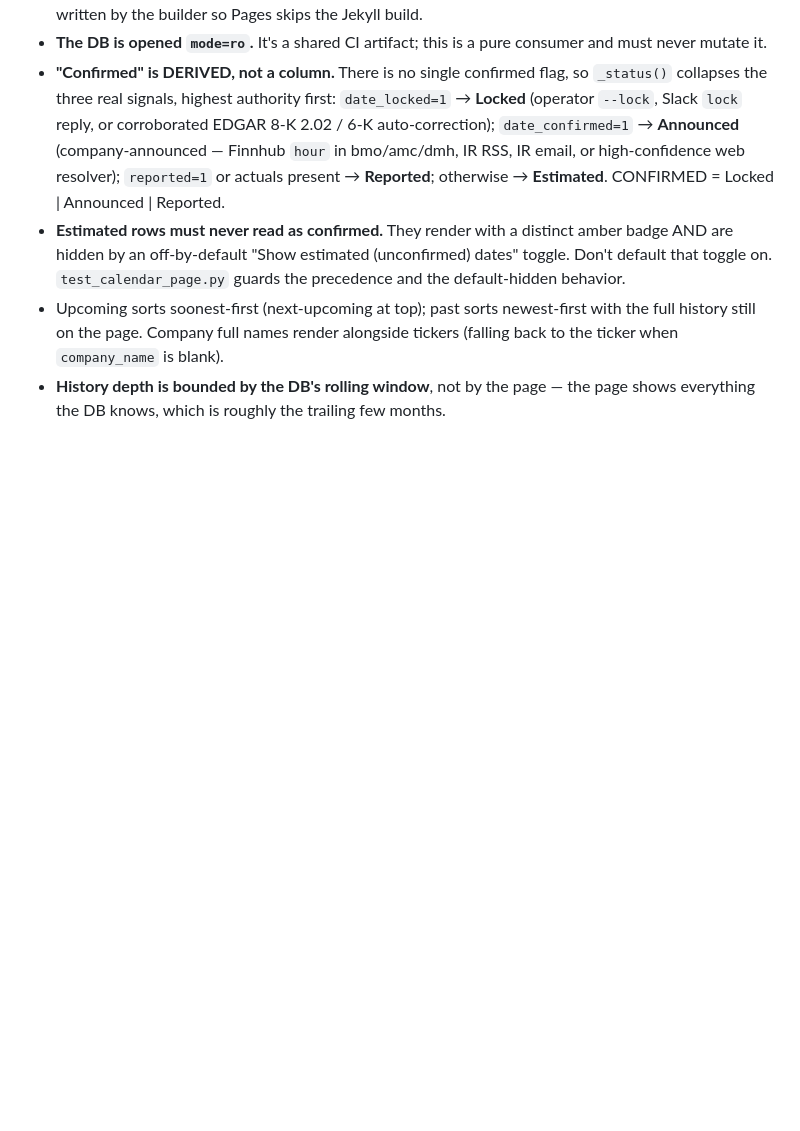
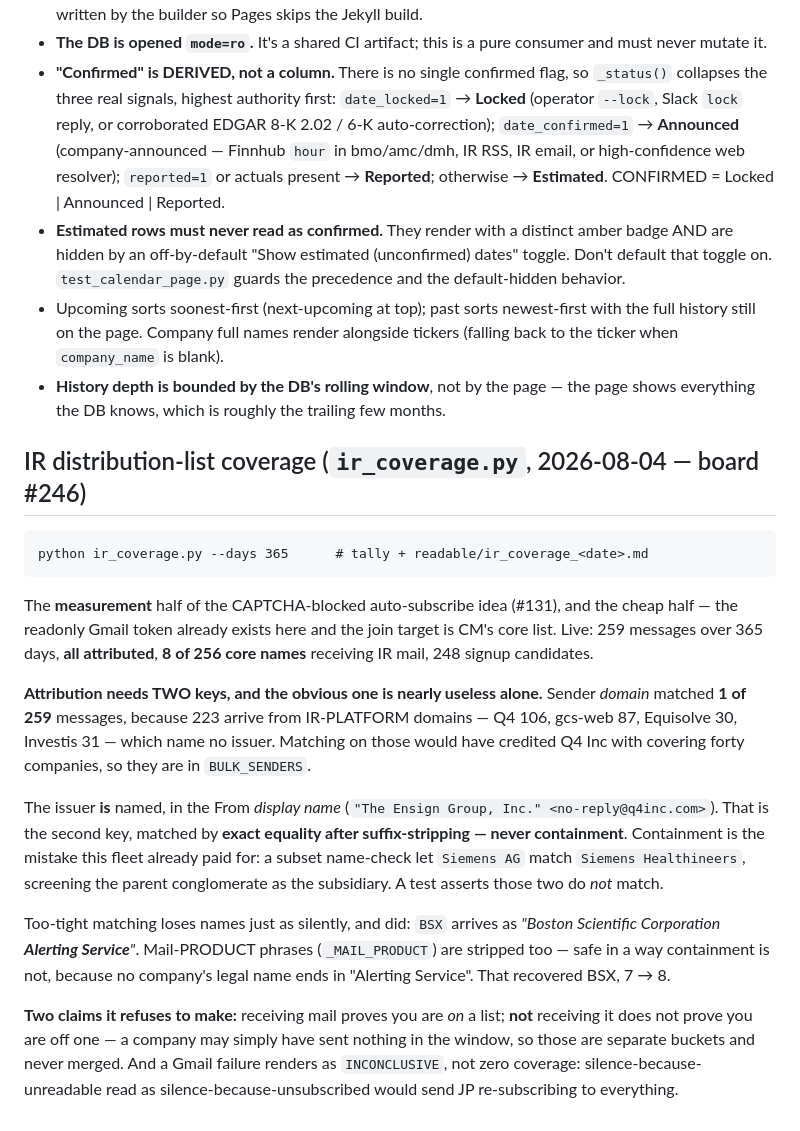
Before and after one commit to jroypeterson/earnings-agent, a Markdown page: CLAUDE.md, the part around the change. GitHub-like rendering; blank space fills up the shorter version.

Commit message:
Document the IR distribution-list coverage tally (#246)
Co-Authored-By: Claude Opus 5 (1M context) <noreply@anthropic.com>
Claude-Session: https://claude.ai/code/session_01EvQRhVQXtE5ipVMGR8XmpN

````diff
--- a/CLAUDE.md
+++ b/CLAUDE.md
@@ -231,3 +231,38 @@ JP 2026-07-19: "a GitHub page that has all of the confirmed earnings on it, incl
 - **Estimated rows must never read as confirmed.** They render with a distinct amber badge AND are hidden by an off-by-default "Show estimated (unconfirmed) dates" toggle. Don't default that toggle on. `test_calendar_page.py` guards the precedence and the default-hidden behavior.
 - Upcoming sorts soonest-first (next-upcoming at top); past sorts newest-first with the full history still on the page. Company full names render alongside tickers (falling back to the ticker when `company_name` is blank).
 - **History depth is bounded by the DB's rolling window**, not by the page — the page shows everything the DB knows, which is roughly the trailing few months.
+
+
+
+## IR distribution-list coverage (`ir_coverage.py`, 2026-08-04 — board #246)
+
+```
+python ir_coverage.py --days 365      # tally + readable/ir_coverage_<date>.md
+```
+
+The **measurement** half of the CAPTCHA-blocked auto-subscribe idea (#131), and the cheap
+half — the readonly Gmail token already exists here and the join target is CM's core list.
+Live: 259 messages over 365 days, **all attributed**, **8 of 256 core names** receiving IR
+mail, 248 signup candidates.
+
+**Attribution needs TWO keys, and the obvious one is nearly useless alone.** Sender *domain*
+matched **1 of 259** messages, because 223 arrive from IR-PLATFORM domains — Q4 106,
+gcs-web 87, Equisolve 30, Investis 31 — which name no issuer. Matching on those would have
+credited Q4 Inc with covering forty companies, so they are in `BULK_SENDERS`.
+
+The issuer **is** named, in the From *display name* (`"The Ensign Group, Inc."
+<no-reply@q4inc.com>`). That is the second key, matched by **exact equality after
+suffix-stripping — never containment**. Containment is the mistake this fleet already paid
+for: a subset name-check let `Siemens AG` match `Siemens Healthineers`, screening the parent
+conglomerate as the subsidiary. A test asserts those two do *not* match.
+
+Too-tight matching loses names just as silently, and did: `BSX` arrives as *"Boston
+Scientific Corporation **Alerting Service**"*. Mail-PRODUCT phrases (`_MAIL_PRODUCT`) are
+stripped too — safe in a way containment is not, because no company's legal name ends in
+"Alerting Service". That recovered BSX, 7 → 8.
+
+**Two claims it refuses to make:** receiving mail proves you are *on* a list; **not**
+receiving it does not prove you are off one — a company may simply have sent nothing in the
+window, so those are separate buckets and never merged. And a Gmail failure renders as
+`INCONCLUSIVE`, not zero coverage: silence-because-unreadable read as
+silence-because-unsubscribed would send JP re-subscribing to everything.
````
